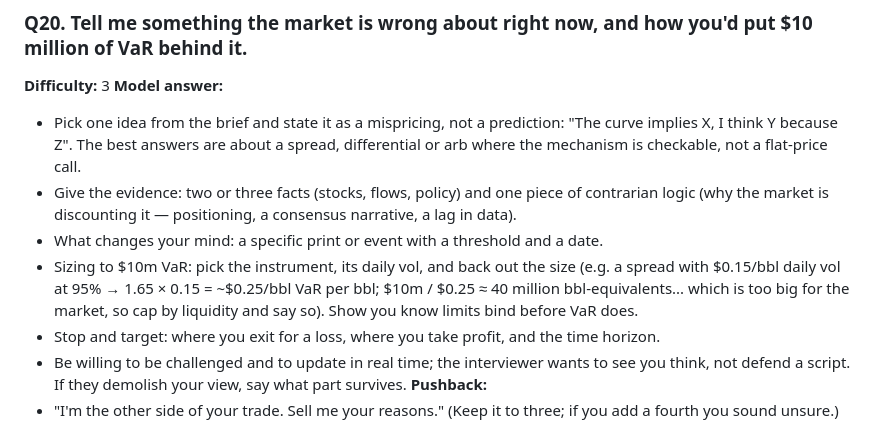
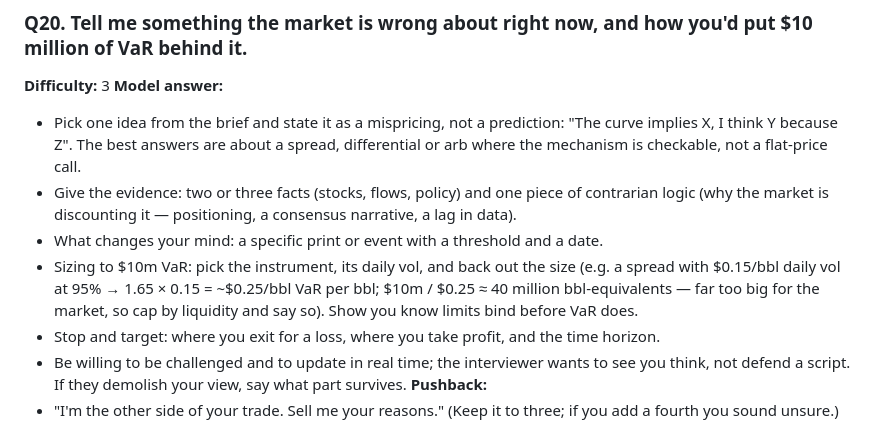
Before and after one commit to Aatasha/Commodities-Interview-Prep, a Markdown page: questions/market-view.md, the part around the change. GitHub-like rendering.

Commit message:
Add mental-maths question bank; tidy market-view
Co-Authored-By: Claude Fable 5.1 <noreply@anthropic.com>
Claude-Session: https://claude.ai/code/session_011qmuc5FvxLWRdxEVgDvDBi

```diff
--- a/questions/market-view.md
+++ b/questions/market-view.md
@@ -290,7 +290,7 @@ Coverage:
 - Pick one idea from the brief and state it as a mispricing, not a prediction: "The curve implies X, I think Y because Z". The best answers are about a spread, differential or arb where the mechanism is checkable, not a flat-price call.
 - Give the evidence: two or three facts (stocks, flows, policy) and one piece of contrarian logic (why the market is discounting it — positioning, a consensus narrative, a lag in data).
 - What changes your mind: a specific print or event with a threshold and a date.
-- Sizing to $10m VaR: pick the instrument, its daily vol, and back out the size (e.g. a spread with $0.15/bbl daily vol at 95% → 1.65 × 0.15 = ~$0.25/bbl VaR per bbl; $10m / $0.25 ≈ 40 million bbl-equivalents... which is too big for the market, so cap by liquidity and say so). Show you know limits bind before VaR does.
+- Sizing to $10m VaR: pick the instrument, its daily vol, and back out the size (e.g. a spread with $0.15/bbl daily vol at 95% → 1.65 × 0.15 = ~$0.25/bbl VaR per bbl; $10m / $0.25 ≈ 40 million bbl-equivalents — far too big for the market, so cap by liquidity and say so). Show you know limits bind before VaR does.
 - Stop and target: where you exit for a loss, where you take profit, and the time horizon.
 - Be willing to be challenged and to update in real time; the interviewer wants to see you think, not defend a script. If they demolish your view, say what part survives.
 **Pushback:**
```
Also changed, not shown: questions/mental-maths.md (added, +287 -0 lines).
